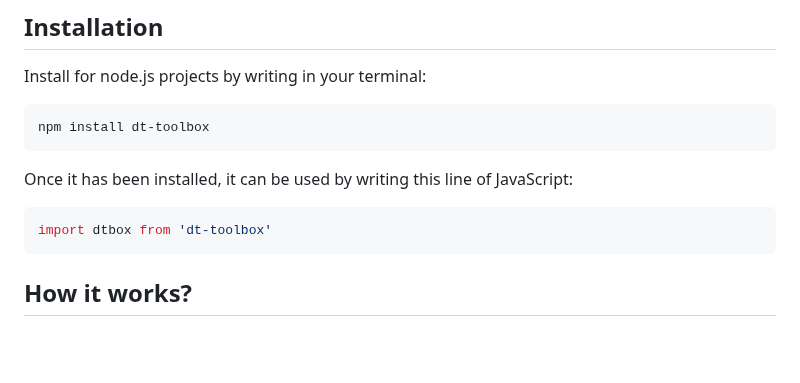
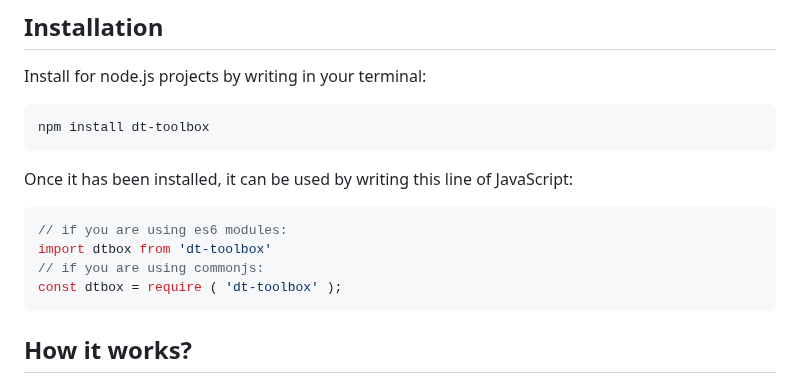
Before and after one commit to PeterNaydenov/dt-toolbox, a Markdown page: README.md, the part around the change. Drawn GitHub-style; blank space fills up the shorter version.

````diff
--- a/README.md
+++ b/README.md
@@ -59,7 +59,10 @@ npm install dt-toolbox
 
 Once it has been installed, it can be used by writing this line of JavaScript:
 ```js
+// if you are using es6 modules:
 import dtbox from 'dt-toolbox'
+// if you are using commonjs:
+const dtbox = require ( 'dt-toolbox' );
 ```
 
 
````
